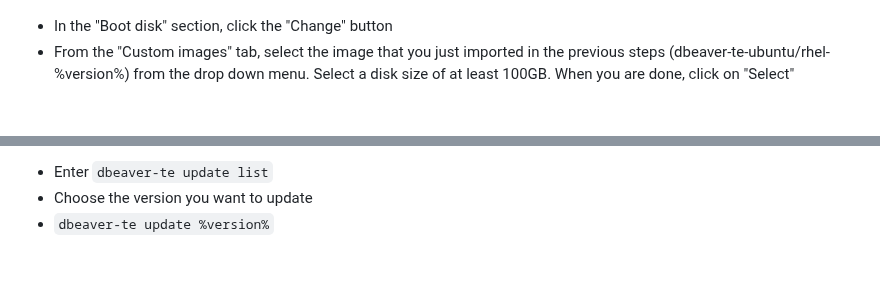
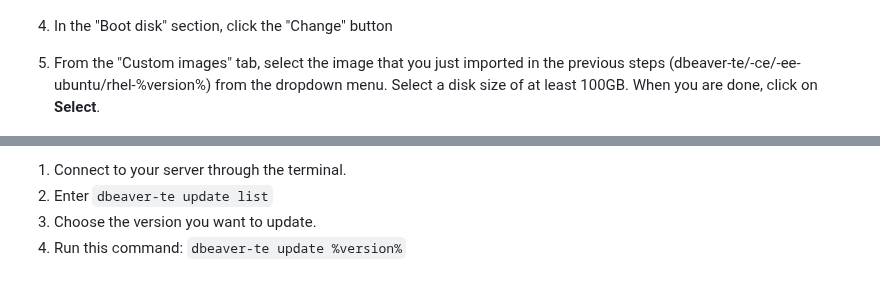
Before and after one commit to dbeaver/team-edition-deploy, a Markdown page: GCP/README.md, 2 parts joined by grey strips. Drawn GitHub-style.

```diff
--- a/GCP/README.md
+++ b/GCP/README.md
@@ -39,8 +51,9 @@
 
 ![Alt text](image5.png)
 
-- In the "Boot disk" section, click the "Change" button
-- From the "Custom images" tab, select the image that you just imported in the previous steps (dbeaver-te-ubuntu/rhel-%version%) from the drop down menu. Select a disk size of at least 100GB. When you are done, click on "Select"
+4. In the "Boot disk" section, click the "Change" button
+
+5. From the "Custom images" tab, select the image that you just imported in the previous steps (dbeaver-te/-ce/-ee-ubuntu/rhel-%version%) from the dropdown menu. Select a disk size of at least 100GB. When you are done, click on **Select**.
 
 ![Alt text](<image6.png>)
 
@@ -114,4 +128,5 @@ The update occurs with the help of the manager
 
-- Enter `dbeaver-te update list`
-- Choose the version you want to update
-- `dbeaver-te update %version%`
+1. Connect to your server through the terminal.
+2. Enter `dbeaver-te update list`
+3. Choose the version you want to update.
+4. Run this command: `dbeaver-te update %version%`
```
Also changed, not shown: other parts of GCP/README.md (+52 -39 lines).
